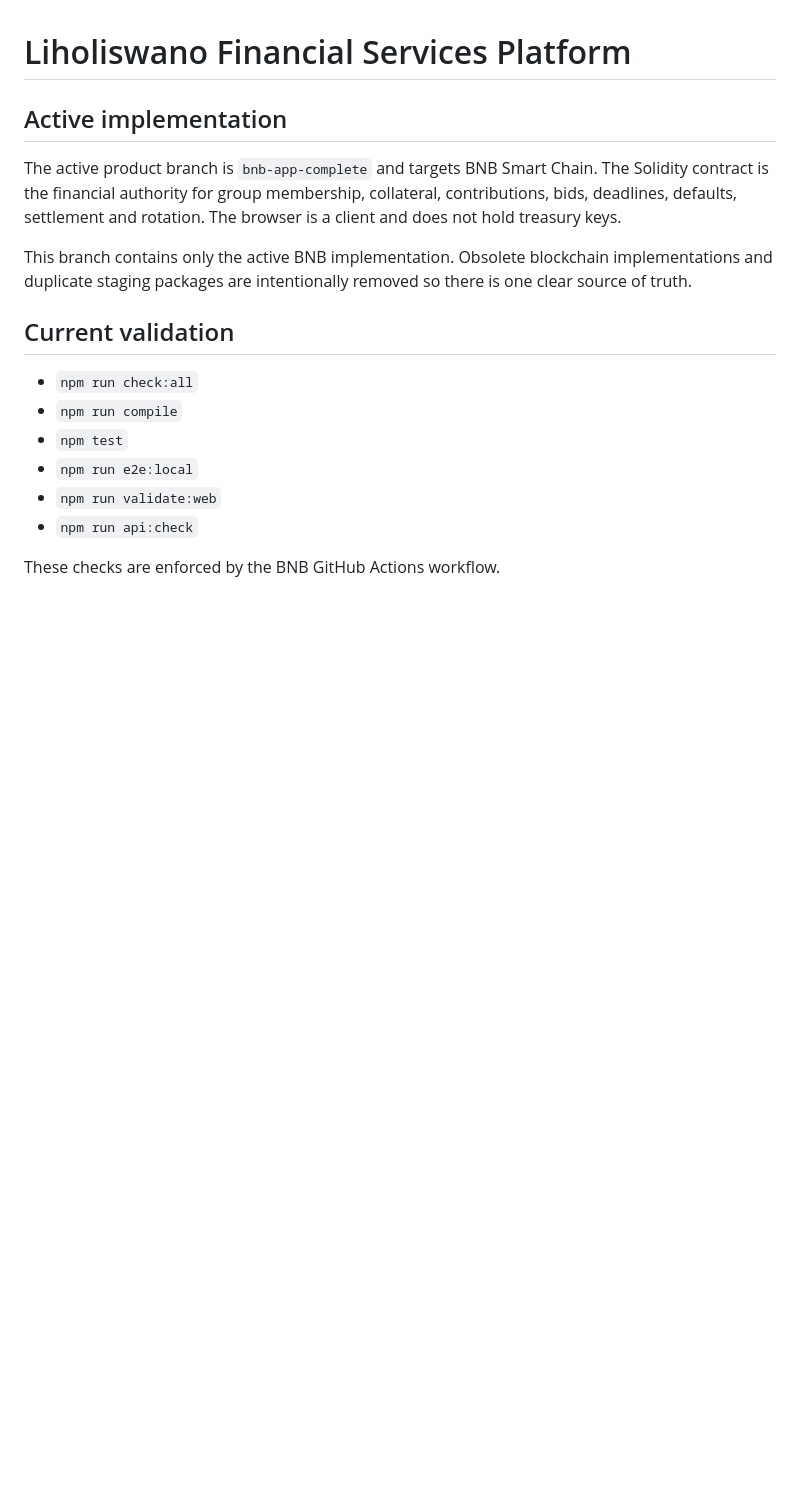
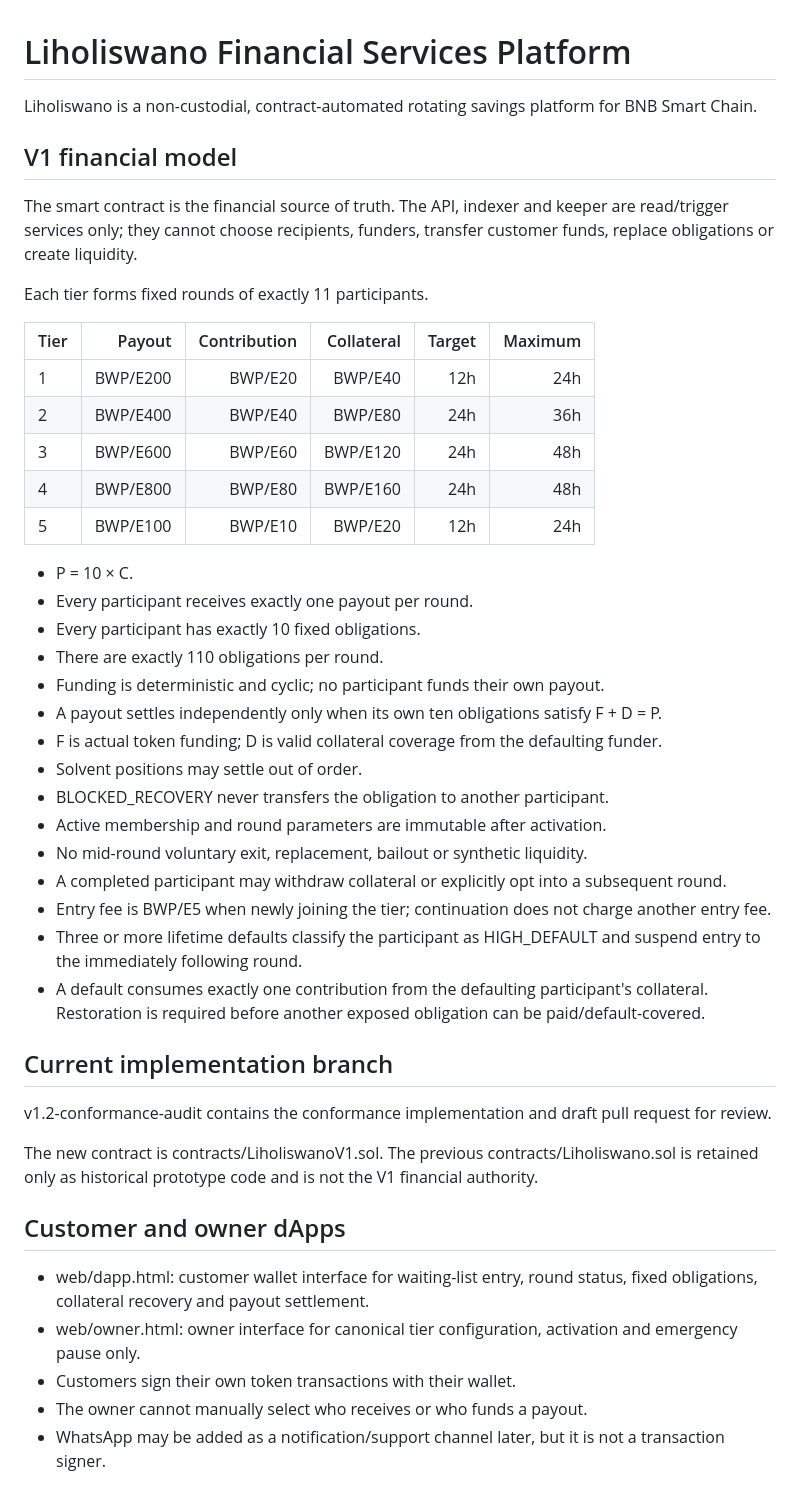
Before and after one commit to samboenough25-eng/Liholiswano, a Markdown page: README.md, the part around one of its changes. Rendered like a GitHub page; blank space fills up the shorter version.

```diff
--- a/README.md
+++ b/README.md
@@ -1,18 +1,48 @@
 # Liholiswano Financial Services Platform
 
-## Active implementation
+Liholiswano is a non-custodial, contract-automated rotating savings platform for BNB Smart Chain.
 
-The active product branch is `bnb-app-complete` and targets BNB Smart Chain. The Solidity contract is the financial authority for group membership, collateral, contributions, bids, deadlines, defaults, settlement and rotation. The browser is a client and does not hold treasury keys.
+## V1 financial model
 
-This branch contains only the active BNB implementation. Obsolete blockchain implementations and duplicate staging packages are intentionally removed so there is one clear source of truth.
+The smart contract is the financial source of truth. The API, indexer and keeper are read/trigger services only; they cannot choose recipients, funders, transfer customer funds, replace obligations or create liquidity.
 
-## Current validation
+Each tier forms fixed rounds of exactly 11 participants.
 
-- `npm run check:all`
-- `npm run compile`
-- `npm test`
-- `npm run e2e:local`
-- `npm run validate:web`
-- `npm run api:check`
+| Tier | Payout | Contribution | Collateral | Target | Maximum |
+|---|---:|---:|---:|---:|---:|
+| 1 | BWP/E200 | BWP/E20 | BWP/E40 | 12h | 24h |
+| 2 | BWP/E400 | BWP/E40 | BWP/E80 | 24h | 36h |
+| 3 | BWP/E600 | BWP/E60 | BWP/E120 | 24h | 48h |
+| 4 | BWP/E800 | BWP/E80 | BWP/E160 | 24h | 48h |
+| 5 | BWP/E100 | BWP/E10 | BWP/E20 | 12h | 24h |
 
-These checks are enforced by the BNB GitHub Actions workflow.
+- P = 10 × C.
+- Every participant receives exactly one payout per round.
+- Every participant has exactly 10 fixed obligations.
+- There are exactly 110 obligations per round.
+- Funding is deterministic and cyclic; no participant funds their own payout.
+- A payout settles independently only when its own ten obligations satisfy F + D = P.
+- F is actual token funding; D is valid collateral coverage from the defaulting funder.
+- Solvent positions may settle out of order.
+- BLOCKED_RECOVERY never transfers the obligation to another participant.
+- Active membership and round parameters are immutable after activation.
+- No mid-round voluntary exit, replacement, bailout or synthetic liquidity.
+- A completed participant may withdraw collateral or explicitly opt into a subsequent round.
+- Entry fee is BWP/E5 when newly joining the tier; continuation does not charge another entry fee.
+- Three or more lifetime defaults classify the participant as HIGH_DEFAULT and suspend entry to the immediately following round.
+- A default consumes exactly one contribution from the defaulting participant's collateral. Restoration is required before another exposed obligation can be paid/default-covered.
+
+## Current implementation branch
+
+v1.2-conformance-audit contains the conformance implementation and draft pull request for review.
+
+The new contract is contracts/LiholiswanoV1.sol. The previous contracts/Liholiswano.sol is retained only as historical prototype code and is not the V1 financial authority.
+
+## Customer and owner dApps
+
+- web/dapp.html: customer wallet interface for waiting-list entry, round status, fixed obligations, collateral recovery and payout settlement.
+- web/owner.html: owner interface for canonical tier configuration, activation and emergency pause only.
+- Customers sign their own token transactions with their wallet.
+- The owner cannot manually select who receives or who funds a payout.
+- WhatsApp may be added as a notification/support channel later, but it is not a transaction signer.
+
```
Also changed, not shown: other parts of README.md (+23 -94 lines).
